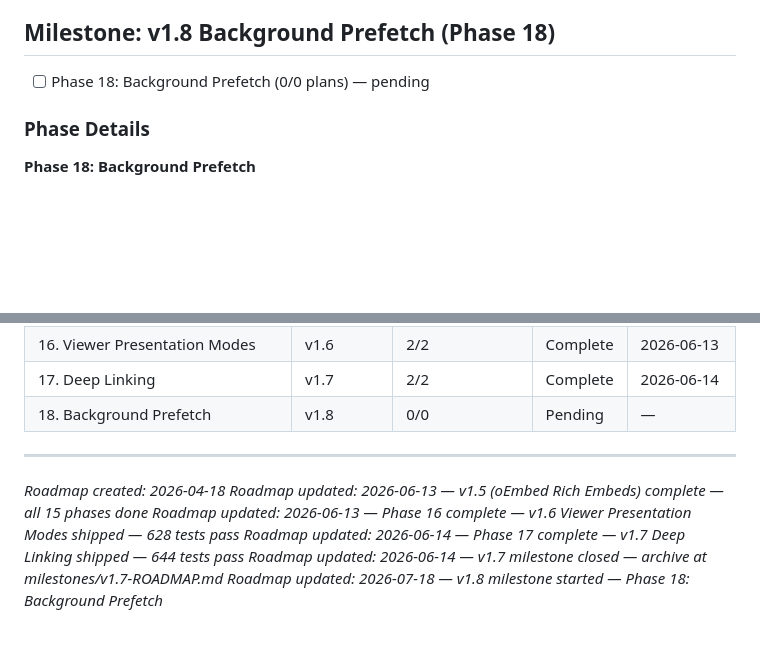
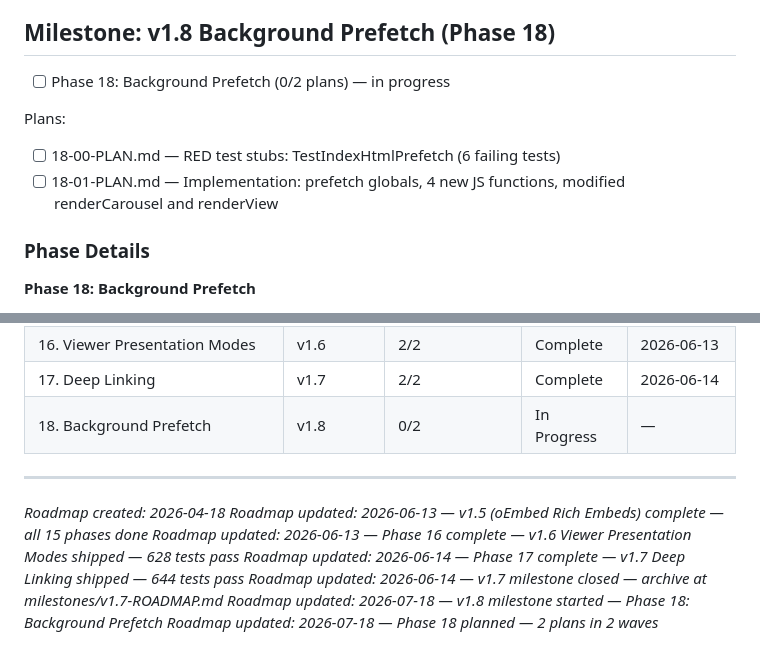
Before and after one commit to kbsimple/x-review-bookmarks, a Markdown page: .planning/ROADMAP.md, 2 parts joined by grey strips. GitHub-like rendering; blank space fills up the shorter version.

Commit message:
docs(18): create phase 18 background prefetch plans (2 waves)
Wave 0: RED test stubs — TestIndexHtmlPrefetch with 6 failing assertions
Wave 1: Implementation — prefetch globals, 4 JS functions, renderCarousel/renderView modifications

Co-Authored-By: Claude Sonnet 4.6 <noreply@anthropic.com>

```diff
--- a/.planning/ROADMAP.md
+++ b/.planning/ROADMAP.md
@@ -85,7 +85,11 @@
 
 ## Milestone: v1.8 Background Prefetch (Phase 18)
 
-- [ ] Phase 18: Background Prefetch (0/0 plans) — pending
+- [ ] Phase 18: Background Prefetch (0/2 plans) — in progress
+
+Plans:
+- [ ] 18-00-PLAN.md — RED test stubs: TestIndexHtmlPrefetch (6 failing tests)
+- [ ] 18-01-PLAN.md — Implementation: prefetch globals, 4 new JS functions, modified renderCarousel and renderView
 
 ### Phase Details
 
@@ -125,7 +129,7 @@ Success criteria:
 | 15. oEmbed Rich Embeds | v1.5 | 1/1 | Complete | 2026-06-13 |
 | 16. Viewer Presentation Modes | v1.6 | 2/2 | Complete | 2026-06-13 |
 | 17. Deep Linking | v1.7 | 2/2 | Complete | 2026-06-14 |
-| 18. Background Prefetch | v1.8 | 0/0 | Pending | — |
+| 18. Background Prefetch | v1.8 | 0/2 | In Progress | — |
 
 ---
 *Roadmap created: 2026-04-18*
@@ -134,3 +138,4 @@ Success criteria:
 *Roadmap updated: 2026-06-14 — Phase 17 complete — v1.7 Deep Linking shipped — 644 tests pass*
 *Roadmap updated: 2026-06-14 — v1.7 milestone closed — archive at milestones/v1.7-ROADMAP.md*
 *Roadmap updated: 2026-07-18 — v1.8 milestone started — Phase 18: Background Prefetch*
+*Roadmap updated: 2026-07-18 — Phase 18 planned — 2 plans in 2 waves*
```
Also changed, not shown: 2 other files.
